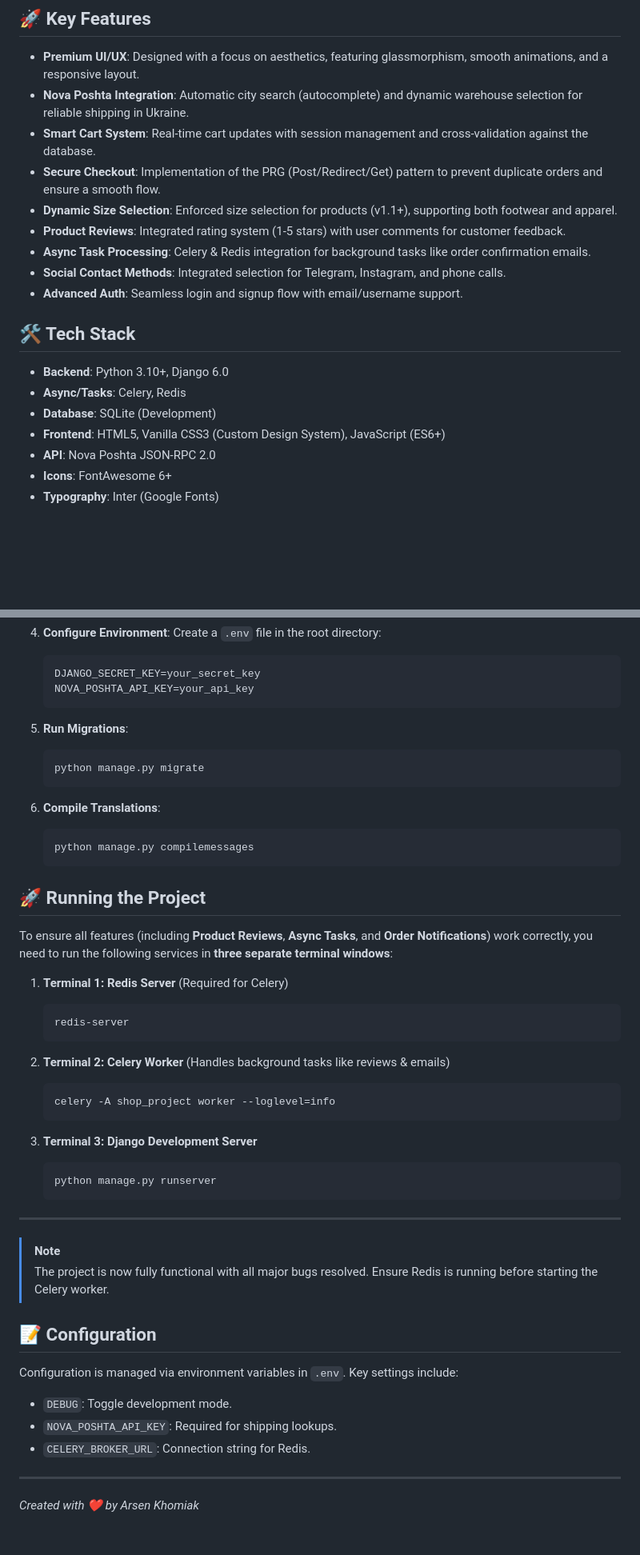
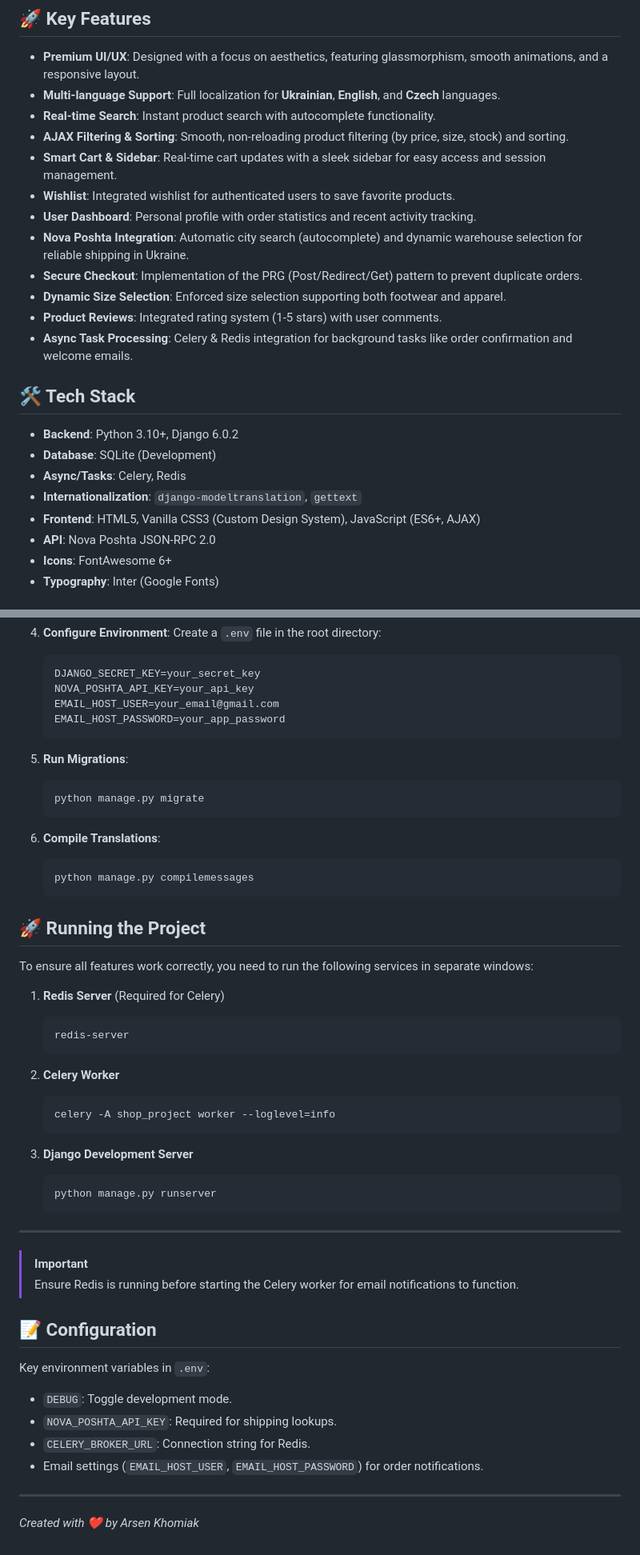
Before and after one commit to Arsenk0/Premium-Shop, a Markdown page: README.md, 2 parts joined by grey strips. Shown at 80% size. Drawn GitHub-style; blank space fills up the shorter version.

````diff
--- a/README.md
+++ b/README.md
@@ -5,21 +5,25 @@ A modern, high-performance Django e-commerce platform designed for selling premi
 ## 🚀 Key Features
 
 *   **Premium UI/UX**: Designed with a focus on aesthetics, featuring glassmorphism, smooth animations, and a responsive layout.
+*   **Multi-language Support**: Full localization for **Ukrainian**, **English**, and **Czech** languages.
+*   **Real-time Search**: Instant product search with autocomplete functionality.
+*   **AJAX Filtering & Sorting**: Smooth, non-reloading product filtering (by price, size, stock) and sorting.
+*   **Smart Cart & Sidebar**: Real-time cart updates with a sleek sidebar for easy access and session management.
+*   **Wishlist**: Integrated wishlist for authenticated users to save favorite products.
+*   **User Dashboard**: Personal profile with order statistics and recent activity tracking.
 *   **Nova Poshta Integration**: Automatic city search (autocomplete) and dynamic warehouse selection for reliable shipping in Ukraine.
-*   **Smart Cart System**: Real-time cart updates with session management and cross-validation against the database.
-*   **Secure Checkout**: Implementation of the PRG (Post/Redirect/Get) pattern to prevent duplicate orders and ensure a smooth flow.
-*   **Dynamic Size Selection**: Enforced size selection for products (v1.1+), supporting both footwear and apparel.
-*   **Product Reviews**: Integrated rating system (1-5 stars) with user comments for customer feedback.
-*   **Async Task Processing**: Celery & Redis integration for background tasks like order confirmation emails.
-*   **Social Contact Methods**: Integrated selection for Telegram, Instagram, and phone calls.
-*   **Advanced Auth**: Seamless login and signup flow with email/username support.
+*   **Secure Checkout**: Implementation of the PRG (Post/Redirect/Get) pattern to prevent duplicate orders.
+*   **Dynamic Size Selection**: Enforced size selection supporting both footwear and apparel.
+*   **Product Reviews**: Integrated rating system (1-5 stars) with user comments.
+*   **Async Task Processing**: Celery & Redis integration for background tasks like order confirmation and welcome emails.
 
 ## 🛠️ Tech Stack
 
-*   **Backend**: Python 3.10+, Django 6.0
+*   **Backend**: Python 3.10+, Django 6.0.2
+*   **Database**: SQLite (Development)
 *   **Async/Tasks**: Celery, Redis
-*   **Database**: SQLite (Development)
-*   **Frontend**: HTML5, Vanilla CSS3 (Custom Design System), JavaScript (ES6+)
+*   **Internationalization**: `django-modeltranslation`, `gettext`
+*   **Frontend**: HTML5, Vanilla CSS3 (Custom Design System), JavaScript (ES6+, AJAX)
 *   **API**: Nova Poshta JSON-RPC 2.0
 *   **Icons**: FontAwesome 6+
 *   **Typography**: Inter (Google Fonts)
@@ -48,6 +52,8 @@ A modern, high-performance Django e-commerce platform designed for selling premi
     ```env
     DJANGO_SECRET_KEY=your_secret_key
     NOVA_POSHTA_API_KEY=your_api_key
+    EMAIL_HOST_USER=your_email@gmail.com
+    EMAIL_HOST_PASSWORD=your_app_password
     ```
 
 5.  **Run Migrations**:
@@ -62,33 +68,34 @@ A modern, high-performance Django e-commerce platform designed for selling premi
 
 ## 🚀 Running the Project
 
-To ensure all features (including **Product Reviews**, **Async Tasks**, and **Order Notifications**) work correctly, you need to run the following services in **three separate terminal windows**:
+To ensure all features work correctly, you need to run the following services in separate windows:
 
-1.  **Terminal 1: Redis Server** (Required for Celery)
+1.  **Redis Server** (Required for Celery)
     ```bash
     redis-server
     ```
 
-2.  **Terminal 2: Celery Worker** (Handles background tasks like reviews & emails)
+2.  **Celery Worker**
     ```bash
     celery -A shop_project worker --loglevel=info
     ```
 
-3.  **Terminal 3: Django Development Server**
+3.  **Django Development Server**
     ```bash
     python manage.py runserver
     ```
 
 ---
-> [!NOTE]
-> The project is now fully functional with all major bugs resolved. Ensure Redis is running before starting the Celery worker.
+> [!IMPORTANT]
+> Ensure Redis is running before starting the Celery worker for email notifications to function.
 
 ## 📝 Configuration
 
-Configuration is managed via environment variables in `.env`. Key settings include:
+Key environment variables in `.env`:
 - `DEBUG`: Toggle development mode.
 - `NOVA_POSHTA_API_KEY`: Required for shipping lookups.
 - `CELERY_BROKER_URL`: Connection string for Redis.
+- Email settings (`EMAIL_HOST_USER`, `EMAIL_HOST_PASSWORD`) for order notifications.
 
 ---
 *Created with ❤️ by Arsen Khomiak*
````
